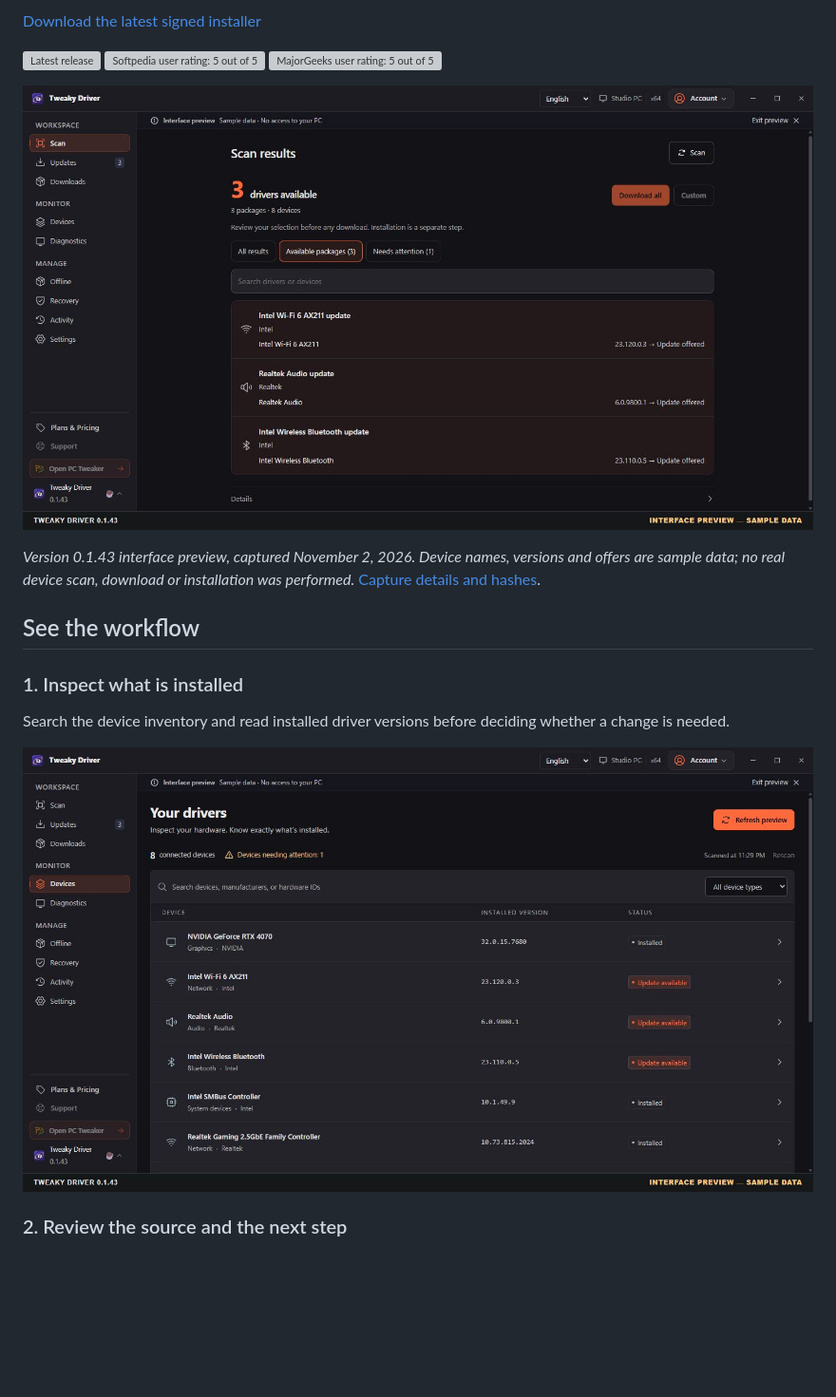
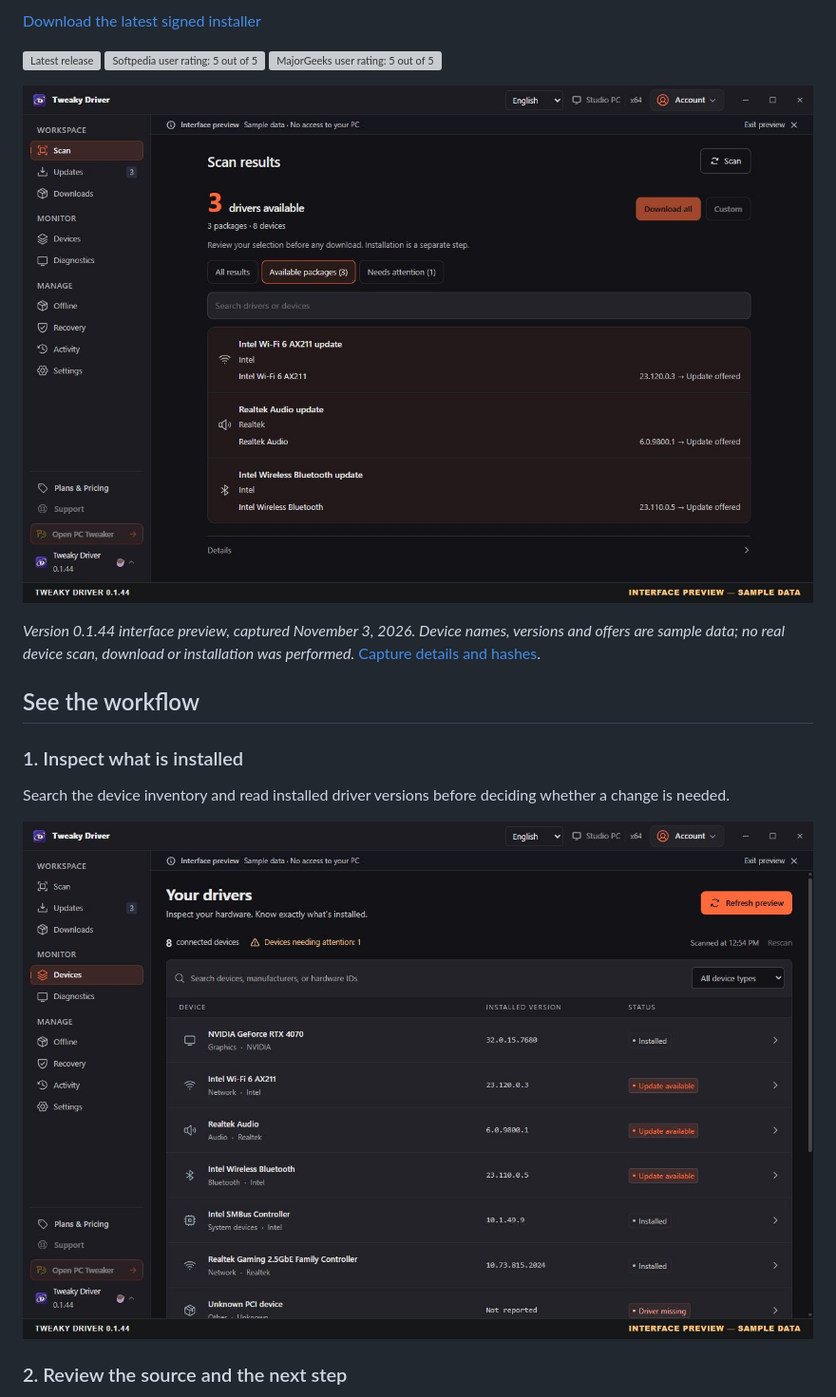
Before and after one commit to AurelioAvila/Tweaky-Driver-Releases, a Markdown page: README.md, the part around one of its changes. Shown at 95% size. GitHub-like rendering; pictures changed too: docs/screenshots/tweaky-driver-0.1.44-device-inventory-sample-data.jpg (added), docs/screenshots/tweaky-driver-0.1.44-scan-results-sample-data.jpg (added); blank space fills up the shorter version; grey boxes are pictures that could not be loaded.

Commit message:
docs: refresh Tweaky Driver gallery for 0.1.44

```diff
--- a/README.md
+++ b/README.md
@@ -12,9 +12,9 @@
 [![Softpedia user rating: 5 out of 5](https://img.shields.io/badge/Softpedia-5%2F5%20user%20rating-0078D4?style=for-the-badge)](https://www.softpedia.com/get/System/System-Miscellaneous/Tweaky-Driver.shtml)
 [![MajorGeeks user rating: 5 out of 5](https://img.shields.io/badge/MajorGeeks-5%2F5%20user%20rating-C48B28?style=for-the-badge)](https://www.majorgeeks.com/files/details/tweaky_driver.html)
 
-<p align="center"><img src="docs/screenshots/tweaky-driver-0.1.43-scan-results-sample-data.jpg" width="100%" alt="Tweaky Driver 0.1.43 scan-results interface preview, clearly marked sample data, showing three example driver offers to review."></p>
+<p align="center"><img src="docs/screenshots/tweaky-driver-0.1.44-scan-results-sample-data.jpg" width="100%" alt="Tweaky Driver 0.1.44 scan-results interface preview, clearly marked sample data, showing three example driver offers to review."></p>
 
-*Version 0.1.43 interface preview, captured November 2, 2026. Device names, versions and offers are sample data; no real device scan, download or installation was performed.* [Capture details and hashes](docs/SCREENSHOTS.md).
+*Version 0.1.44 interface preview, captured November 3, 2026. Device names, versions and offers are sample data; no real device scan, download or installation was performed.* [Capture details and hashes](docs/SCREENSHOTS.md).
 
 ## See the workflow
 
@@ -22,7 +22,7 @@
 
 Search the device inventory and read installed driver versions before deciding whether a change is needed.
 
-![Tweaky Driver 0.1.43 device inventory interface preview with explicitly labelled sample devices and installed versions.](docs/screenshots/tweaky-driver-0.1.43-device-inventory-sample-data.jpg)
+![Tweaky Driver 0.1.44 device inventory interface preview with explicitly labelled sample devices and installed versions.](docs/screenshots/tweaky-driver-0.1.44-device-inventory-sample-data.jpg)
 
 ### 2. Review the source and the next step
 
```
Also changed, not shown: other parts of README.md (+1 -1 lines), docs/SCREENSHOTS.md (+13 -1 lines), docs/screenshots/tweaky-driver-0.1.44-update-review-sample-data.jpg (added).
